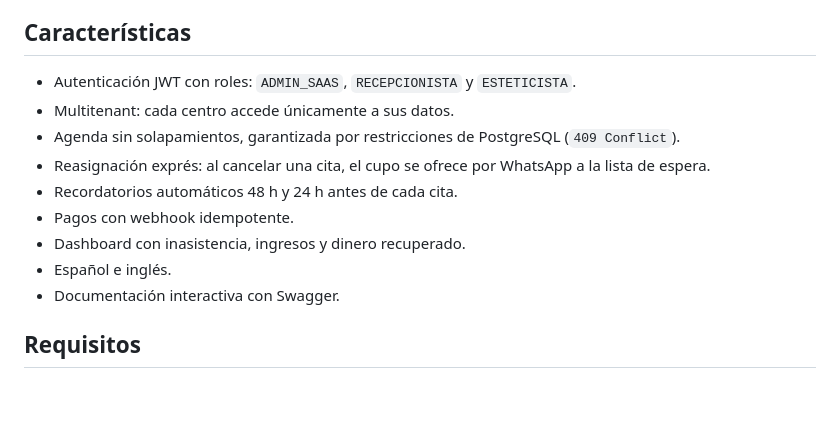
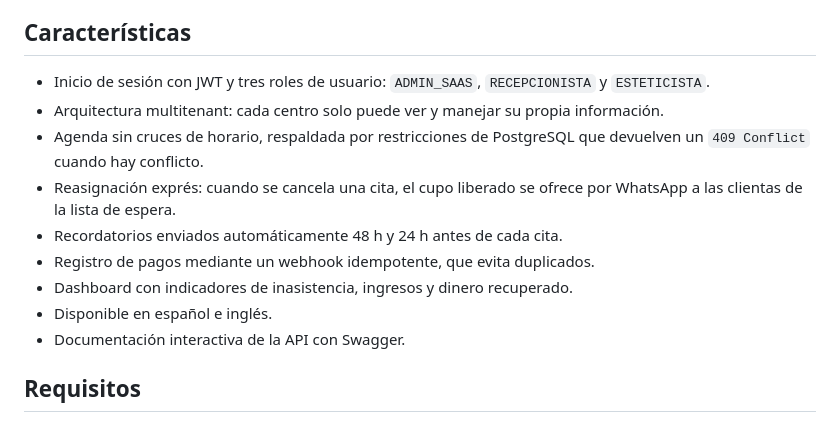
Before and after one commit to JM-snow22/glowsync-backend, a Markdown page: README.md, the part around the change. GitHub-like rendering; blank space fills up the shorter version.

Commit message:
Revise features list in README.md
Updated features section for clarity and consistency.

```diff
--- a/README.md
+++ b/README.md
@@ -21,15 +21,15 @@ API REST multitenant para centros de estética. Gestiona clientas, agenda, pagos
 
 ## Características
 
-- Autenticación JWT con roles: `ADMIN_SAAS`, `RECEPCIONISTA` y `ESTETICISTA`.
-- Multitenant: cada centro accede únicamente a sus datos.
-- Agenda sin solapamientos, garantizada por restricciones de PostgreSQL (`409 Conflict`).
-- Reasignación exprés: al cancelar una cita, el cupo se ofrece por WhatsApp a la lista de espera.
-- Recordatorios automáticos 48 h y 24 h antes de cada cita.
-- Pagos con webhook idempotente.
-- Dashboard con inasistencia, ingresos y dinero recuperado.
-- Español e inglés.
-- Documentación interactiva con Swagger.
+- Inicio de sesión con JWT y tres roles de usuario: `ADMIN_SAAS`, `RECEPCIONISTA` y `ESTETICISTA`.
+- Arquitectura multitenant: cada centro solo puede ver y manejar su propia información.
+- Agenda sin cruces de horario, respaldada por restricciones de PostgreSQL que devuelven un `409 Conflict` cuando hay conflicto.
+- Reasignación exprés: cuando se cancela una cita, el cupo liberado se ofrece por WhatsApp a las clientas de la lista de espera.
+- Recordatorios enviados automáticamente 48 h y 24 h antes de cada cita.
+- Registro de pagos mediante un webhook idempotente, que evita duplicados.
+- Dashboard con indicadores de inasistencia, ingresos y dinero recuperado.
+- Disponible en español e inglés.
+- Documentación interactiva de la API con Swagger.
 
 ## Requisitos
 
```
